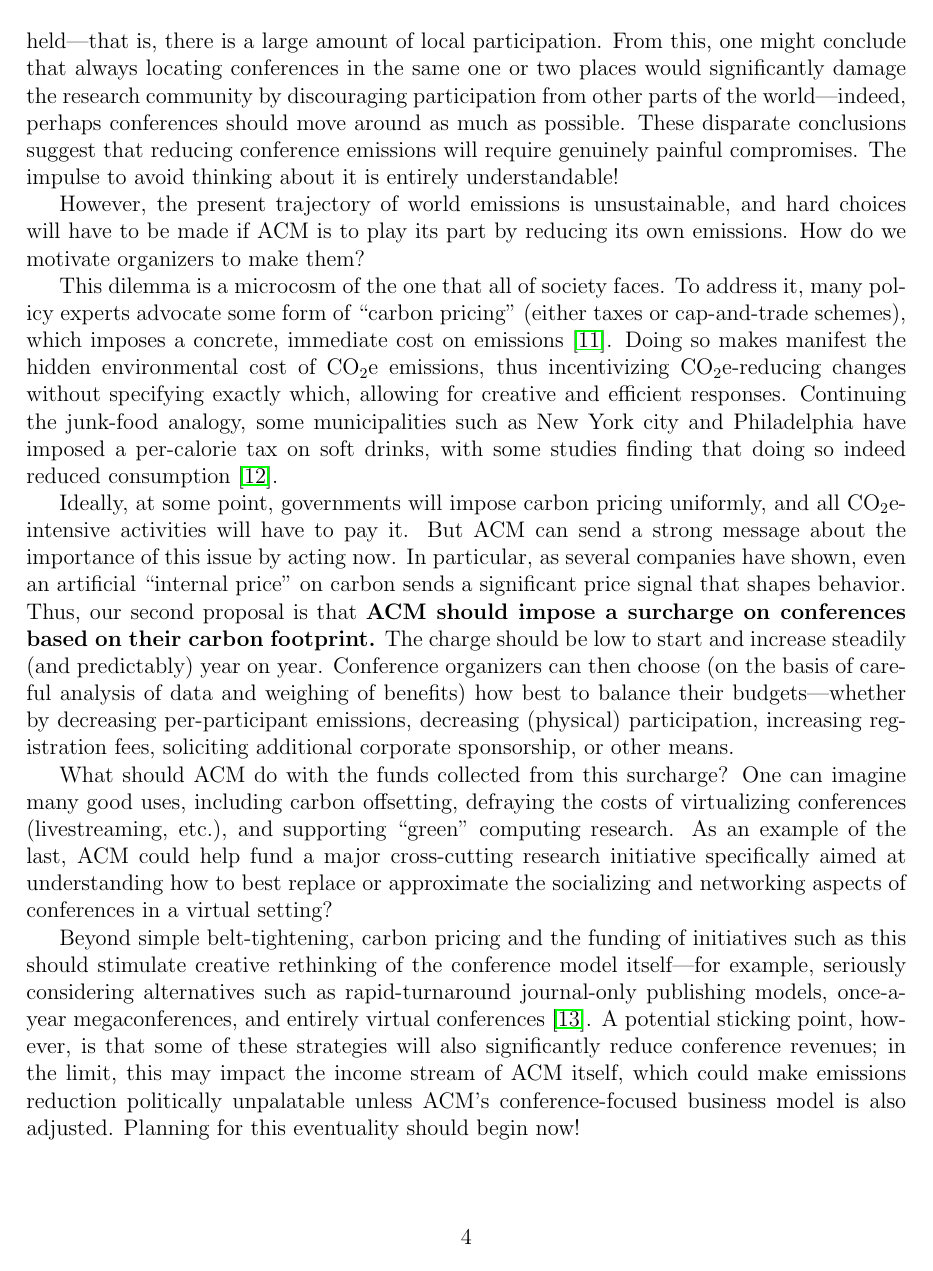
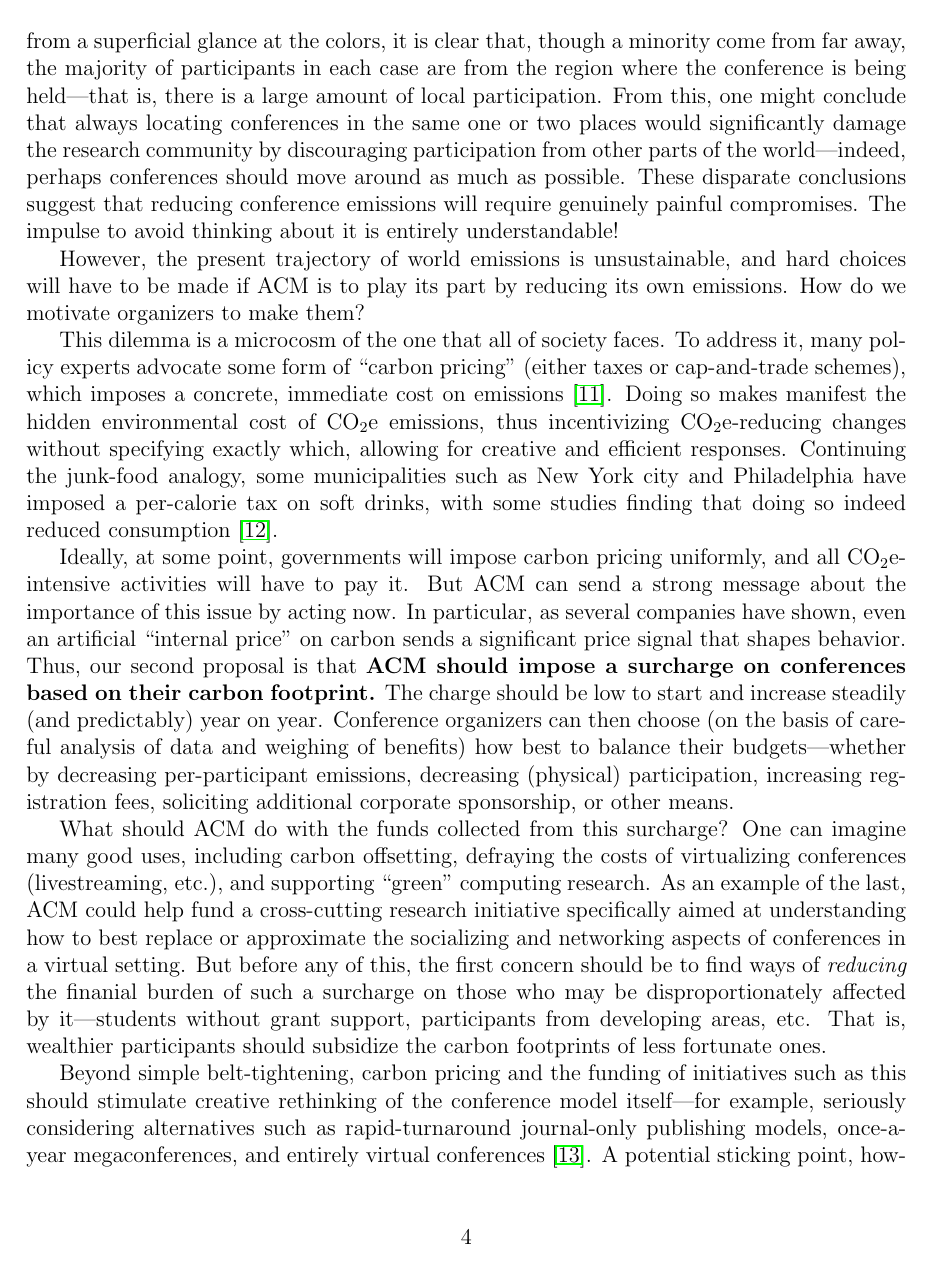
Before and after one commit to bcpierce00/acm-climate, a LaTeX document (main.tex): page 4 of 6. Compiled offline with pdfLaTeX.

Commit message:
de-Macronized the second proposal

```diff
--- a/main.tex
+++ b/main.tex
@@ -300,10 +302,15 @@ sponsorship, or other means.  \iflater\mwh{Problem: We showed just above
 What should ACM do with the funds collected from this surcharge?  One can
 imagine many good uses, including carbon offsetting, defraying the costs of
 virtualizing conferences (livestreaming, etc.), and supporting ``green''
-computing research. As an example of the last, ACM could help fund a major
+computing research. As an example of the last, ACM could help fund a
 cross-cutting research initiative specifically aimed at understanding how to
 best replace or approximate the socializing and networking aspects of
-conferences in a virtual setting?
+conferences in a virtual setting.  But before any of this, the first concern
+should be to find ways of {\em reducing} the finanial burden of such a
+surcharge on those who may be disproportionately affected by it---students
+without grant support, participants from developing areas, etc.  That is,
+wealthier participants should subsidize the carbon footprints of less
+fortunate ones.
 
 Beyond simple belt-tightening, carbon pricing and the funding of initiatives
 such as this should stimulate creative rethinking of the conference model
```
Also changed, not shown: main.tex (6 more changed lines).
